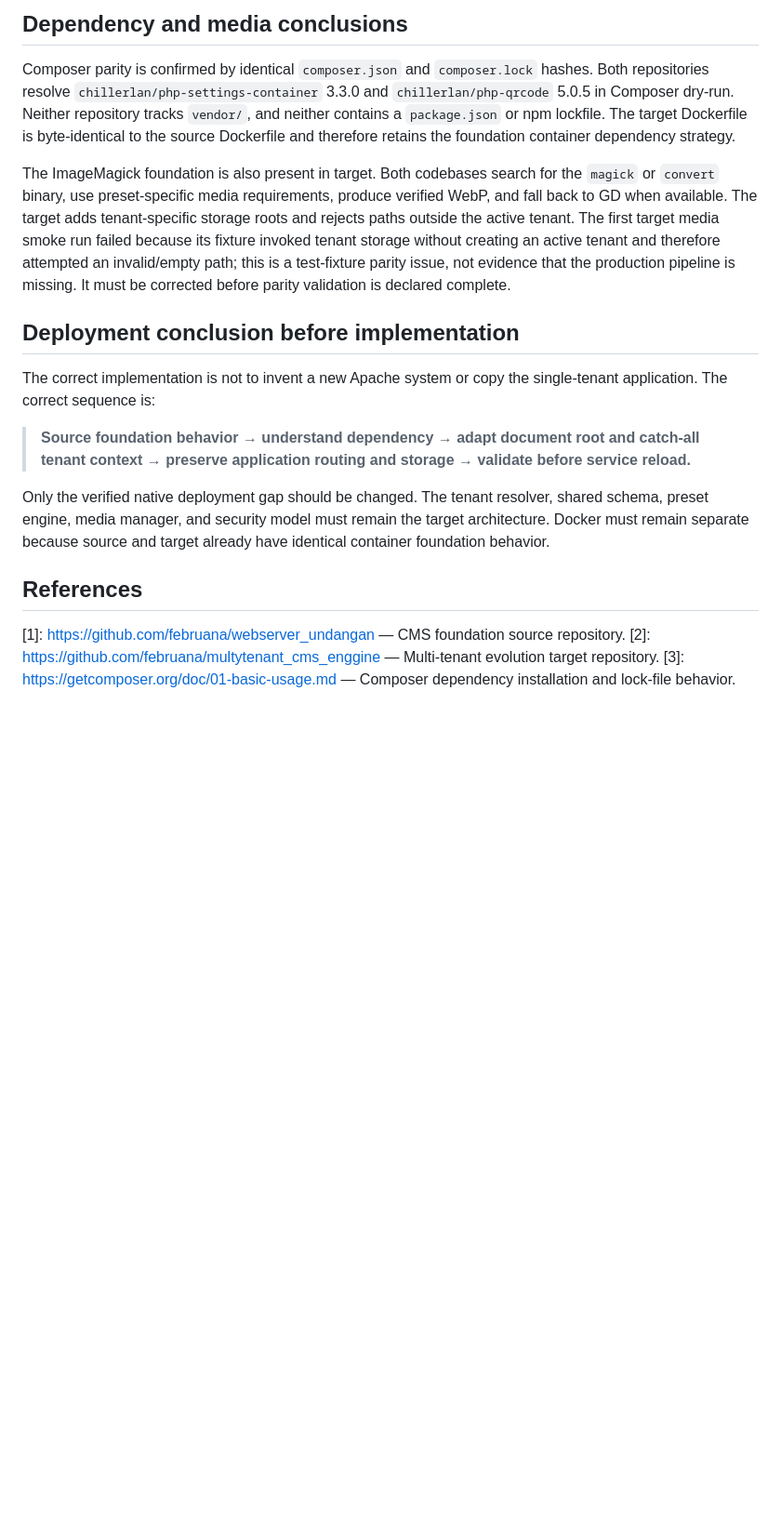
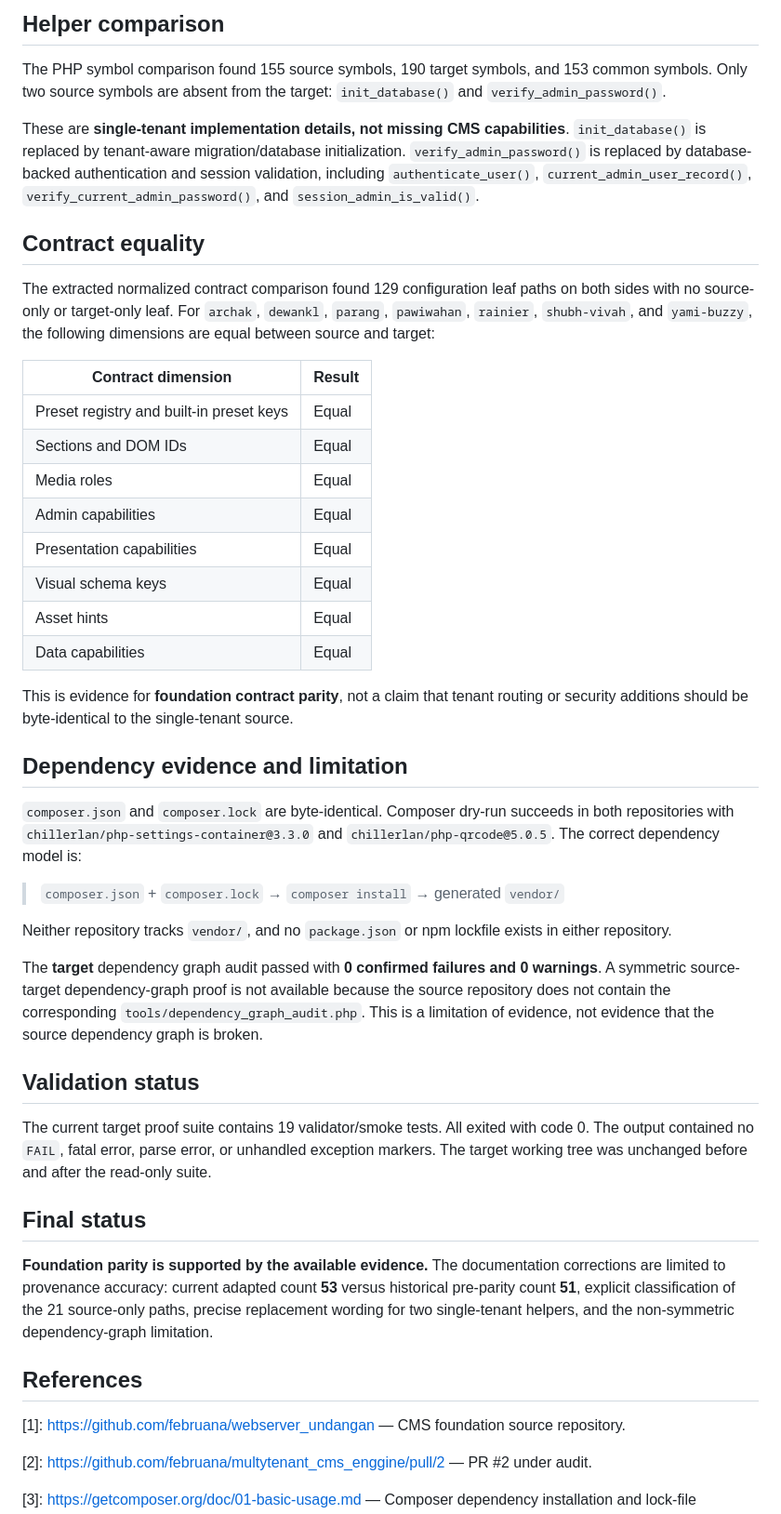
Before and after one commit to februana/multytenant_cms_enggine, a Markdown page: docs/foundation-parity-gap-report.md, the part around one of its changes. Shown at 93% size. Drawn GitHub-style; blank space fills up the shorter version.

```diff
--- a/docs/foundation-parity-gap-report.md
+++ b/docs/foundation-parity-gap-report.md
@@ -45,20 +49,49 @@ The verified gaps are concentrated in **native deployment integration and test f
 
-## Dependency and media conclusions
+## Helper comparison
 
-Composer parity is confirmed by identical `composer.json` and `composer.lock` hashes. Both repositories resolve `chillerlan/php-settings-container` 3.3.0 and `chillerlan/php-qrcode` 5.0.5 in Composer dry-run. Neither repository tracks `vendor/`, and neither contains a `package.json` or npm lockfile. The target Dockerfile is byte-identical to the source Dockerfile and therefore retains the foundation container dependency strategy.
+The PHP symbol comparison found 155 source symbols, 190 target symbols, and 153 common symbols. Only two source symbols are absent from the target: `init_database()` and `verify_admin_password()`.
 
-The ImageMagick foundation is also present in target. Both codebases search for the `magick` or `convert` binary, use preset-specific media requirements, produce verified WebP, and fall back to GD when available. The target adds tenant-specific storage roots and rejects paths outside the active tenant. The first target media smoke run failed because its fixture invoked tenant storage without creating an active tenant and therefore attempted an invalid/empty path; this is a test-fixture parity issue, not evidence that the production pipeline is missing. It must be corrected before parity validation is declared complete.
+These are **single-tenant implementation details, not missing CMS capabilities**. `init_database()` is replaced by tenant-aware migration/database initialization. `verify_admin_password()` is replaced by database-backed authentication and session validation, including `authenticate_user()`, `current_admin_user_record()`, `verify_current_admin_password()`, and `session_admin_is_valid()`.
 
-## Deployment conclusion before implementation
+## Contract equality
 
-The correct implementation is not to invent a new Apache system or copy the single-tenant application. The correct sequence is:
+The extracted normalized contract comparison found 129 configuration leaf paths on both sides with no source-only or target-only leaf. For `archak`, `dewankl`, `parang`, `pawiwahan`, `rainier`, `shubh-vivah`, and `yami-buzzy`, the following dimensions are equal between source and target:
 
-> **Source foundation behavior → understand dependency → adapt document root and catch-all tenant context → preserve application routing and storage → validate before service reload.**
+| Contract dimension | Result |
+|---|---|
+| Preset registry and built-in preset keys | Equal |
+| Sections and DOM IDs | Equal |
+| Media roles | Equal |
+| Admin capabilities | Equal |
+| Presentation capabilities | Equal |
+| Visual schema keys | Equal |
+| Asset hints | Equal |
+| Data capabilities | Equal |
 
-Only the verified native deployment gap should be changed. The tenant resolver, shared schema, preset engine, media manager, and security model must remain the target architecture. Docker must remain separate because source and target already have identical container foundation behavior.
+This is evidence for **foundation contract parity**, not a claim that tenant routing or security additions should be byte-identical to the single-tenant source.
+
+## Dependency evidence and limitation
+
+`composer.json` and `composer.lock` are byte-identical. Composer dry-run succeeds in both repositories with `chillerlan/php-settings-container@3.3.0` and `chillerlan/php-qrcode@5.0.5`. The correct dependency model is:
+
+> `composer.json` + `composer.lock` → `composer install` → generated `vendor/`
+
+Neither repository tracks `vendor/`, and no `package.json` or npm lockfile exists in either repository.
+
+The **target** dependency graph audit passed with **0 confirmed failures and 0 warnings**. A symmetric source-target dependency-graph proof is not available because the source repository does not contain the corresponding `tools/dependency_graph_audit.php`. This is a limitation of evidence, not evidence that the source dependency graph is broken.
+
+## Validation status
+
+The current target proof suite contains 19 validator/smoke tests. All exited with code 0. The output contained no `FAIL`, fatal error, parse error, or unhandled exception markers. The target working tree was unchanged before and after the read-only suite.
+
+## Final status
+
+**Foundation parity is supported by the available evidence.** The documentation corrections are limited to provenance accuracy: current adapted count **53** versus historical pre-parity count **51**, explicit classification of the 21 source-only paths, precise replacement wording for two single-tenant helpers, and the non-symmetric dependency-graph limitation.
 
 ## References
 
 [1]: https://github.com/februana/webserver_undangan — CMS foundation source repository.
-[2]: https://github.com/februana/multytenant_cms_enggine — Multi-tenant evolution target repository.
+
+[2]: https://github.com/februana/multytenant_cms_enggine/pull/2 — PR #2 under audit.
+
 [3]: https://getcomposer.org/doc/01-basic-usage.md — Composer dependency installation and lock-file behavior.
```
Also changed, not shown: other parts of docs/foundation-parity-gap-report.md (+35 -31 lines), docs/foundation-parity-validation.md (+41 -19 lines).
